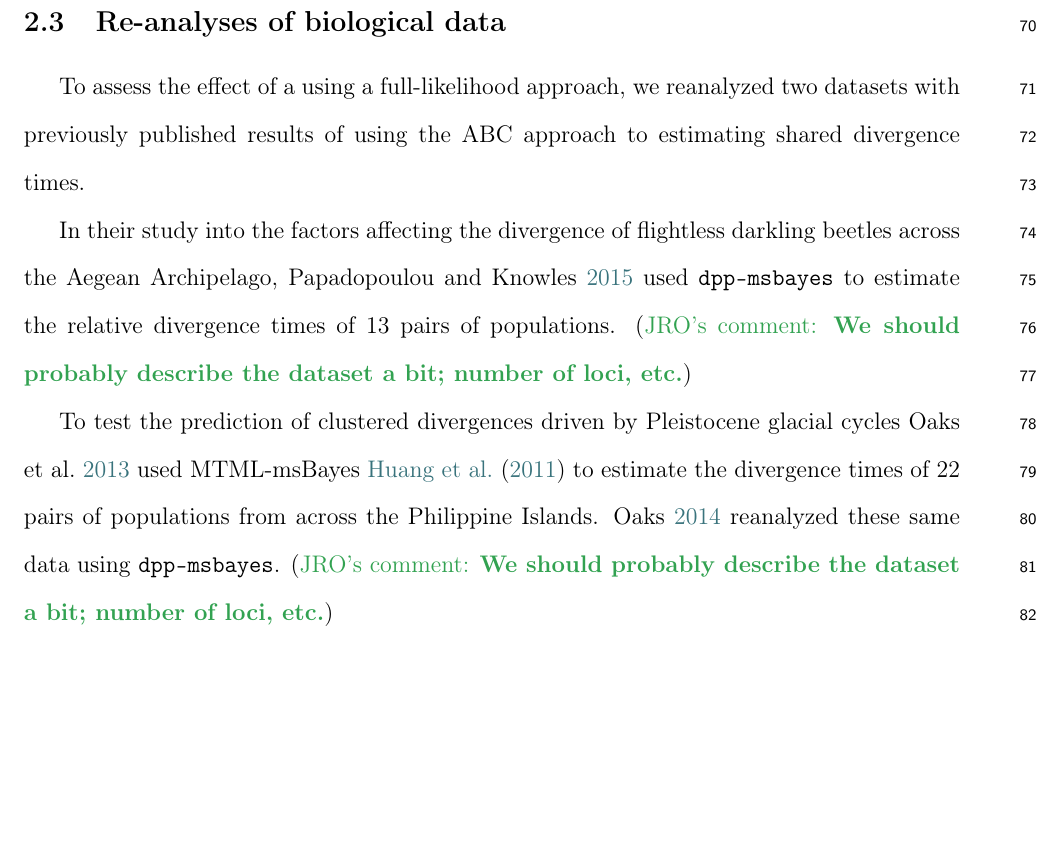
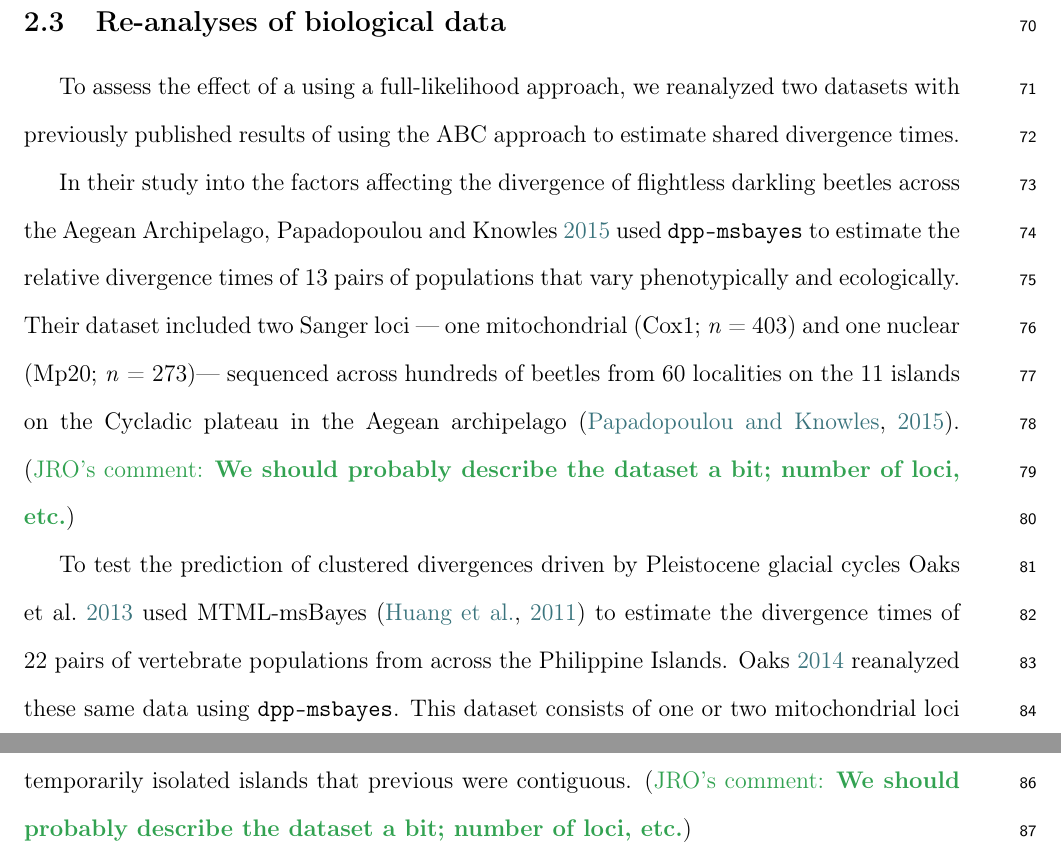
Before and after one commit to phyletica/codiv-sanger-bake-off-tex, a LaTeX paper (manuscript/ms.tex): part of page 5 of 26 before the commit and two parts of pages 5 and 6 of 26 after it, the two joined at a grey line, cut so that both start at the same text, the shorter picture padded with empty space. Compiled offline with pdfLaTeX.

Commit message:
Adding information about empirical datasets in Methods

```diff
--- a/manuscript/ms.tex
+++ b/manuscript/ms.tex
@@ -22,7 +22,7 @@
 \usepackage{amsmath}
 \title{The great codivergence bake off}
 
-\author[1]{Tanner Myers}
+\author[1]{Tanner C.\ Myers}
 \author[1]{Randy Klabacka}
 \author[1]{Hailey Whitaker}
 \author[1]{Tashitso Anamza}
@@ -173,19 +173,19 @@ $\pi$ \cite{Tajima1983}, $\theta_W$ \cite{Watterson1975}, $\pi_{net}$
 
 To assess the effect of a using a full-likelihood approach, we reanalyzed two
 datasets with previously published results of using the ABC approach to
-estimating shared divergence times.
+estimate shared divergence times.
 
-In their study into the factors affecting the divergence of flightless darkling
-beetles across the Aegean Archipelago,
-Papadopoulou and Knowles \citeyear{PapadopoulouKnowles2015} used \dppmsbayes to
-estimate the relative divergence times of 13 pairs of populations.
+In their study into the factors affecting the divergence of flightless darkling beetles across the Aegean Archipelago,
+Papadopoulou and Knowles \citeyear{PapadopoulouKnowles2015} used \dppmsbayes to estimate the relative divergence times of 13 pairs of populations that vary phenotypically and ecologically.
+Their dataset included two Sanger loci --- one mitochondrial (Cox1; \textit{n} = 403) and one nuclear (Mp20; \textit{n} = 273)--- sequenced across hundreds of beetles from 60 localities on the 11 islands on the Cycladic plateau in the Aegean archipelago \citep{PapadopoulouKnowles2015}.
 \jrocomment{We should probably describe the dataset a bit; number of loci, etc.}
 
 To test the prediction of clustered divergences driven by Pleistocene glacial
-cycles Oaks et al.\ \citeyear{Oaks2012} used MTML-msBayes \cite{Huang2011} to
-estimate the divergence times of 22 pairs of populations from across the
+cycles Oaks et al.\ \citeyear{Oaks2012} used MTML-msBayes \citep{Huang2011} to
+estimate the divergence times of 22 pairs of vertebrate populations from across the
 Philippine Islands.
 Oaks \citeyear{Oaks2014dpp} reanalyzed these same data using \dppmsbayes.
+This dataset consists of one or two mitochondrial loci gathered from closely related species or populations within species distributed across contemporarily isolated islands that previous were contiguous.
 \jrocomment{We should probably describe the dataset a bit; number of loci, etc.}
 
 \jrocomment{Jamie needs to add analysis details here}.
```
